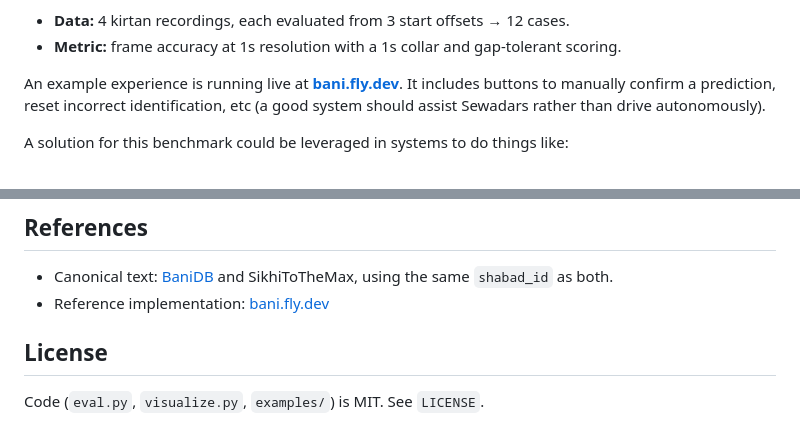
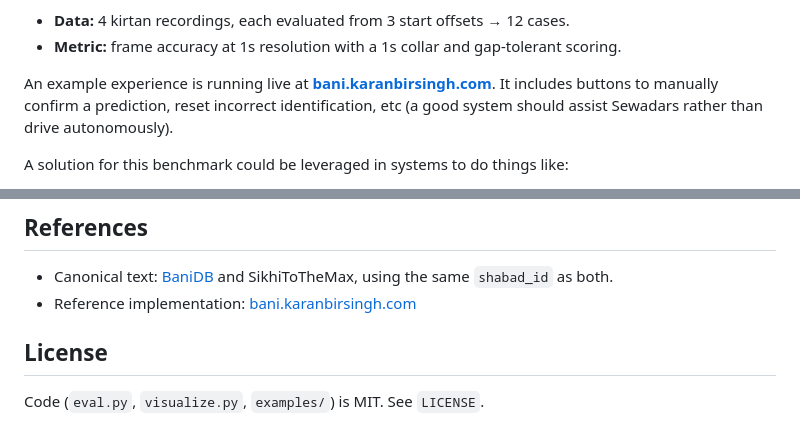
Before and after one commit to karanbirsingh/live-gurbani-captioning-benchmark-v1, a Markdown page: README.md, 2 parts joined by grey strips. Rendered like a GitHub page.

```diff
--- a/README.md
+++ b/README.md
@@ -17,7 +17,7 @@ The restriction matters. In a Gurbani context, displaying a misspelled line (lik
 - **Metric:** frame accuracy at 1s resolution with a 1s collar and
   gap-tolerant scoring.
 
-An example experience is running live at **[bani.fly.dev](https://bani.fly.dev)**. It includes buttons to manually confirm a prediction, reset incorrect identification, etc (a good system should assist Sewadars rather than drive autonomously).
+An example experience is running live at **[bani.karanbirsingh.com](https://bani.karanbirsingh.com)**. It includes buttons to manually confirm a prediction, reset incorrect identification, etc (a good system should assist Sewadars rather than drive autonomously).
 
 A solution for this benchmark could be leveraged in systems to do things like:
 - help Sangat members identify the current Shabad in live contexts and follow along
@@ -238,7 +238,7 @@ compare notes.
 
 - Canonical text: [BaniDB](https://api.banidb.com) and SikhiToTheMax, using
   the same `shabad_id` as both.
-- Reference implementation: [bani.fly.dev](https://bani.fly.dev)
+- Reference implementation: [bani.karanbirsingh.com](https://bani.karanbirsingh.com)
 
 ## License
 
```
